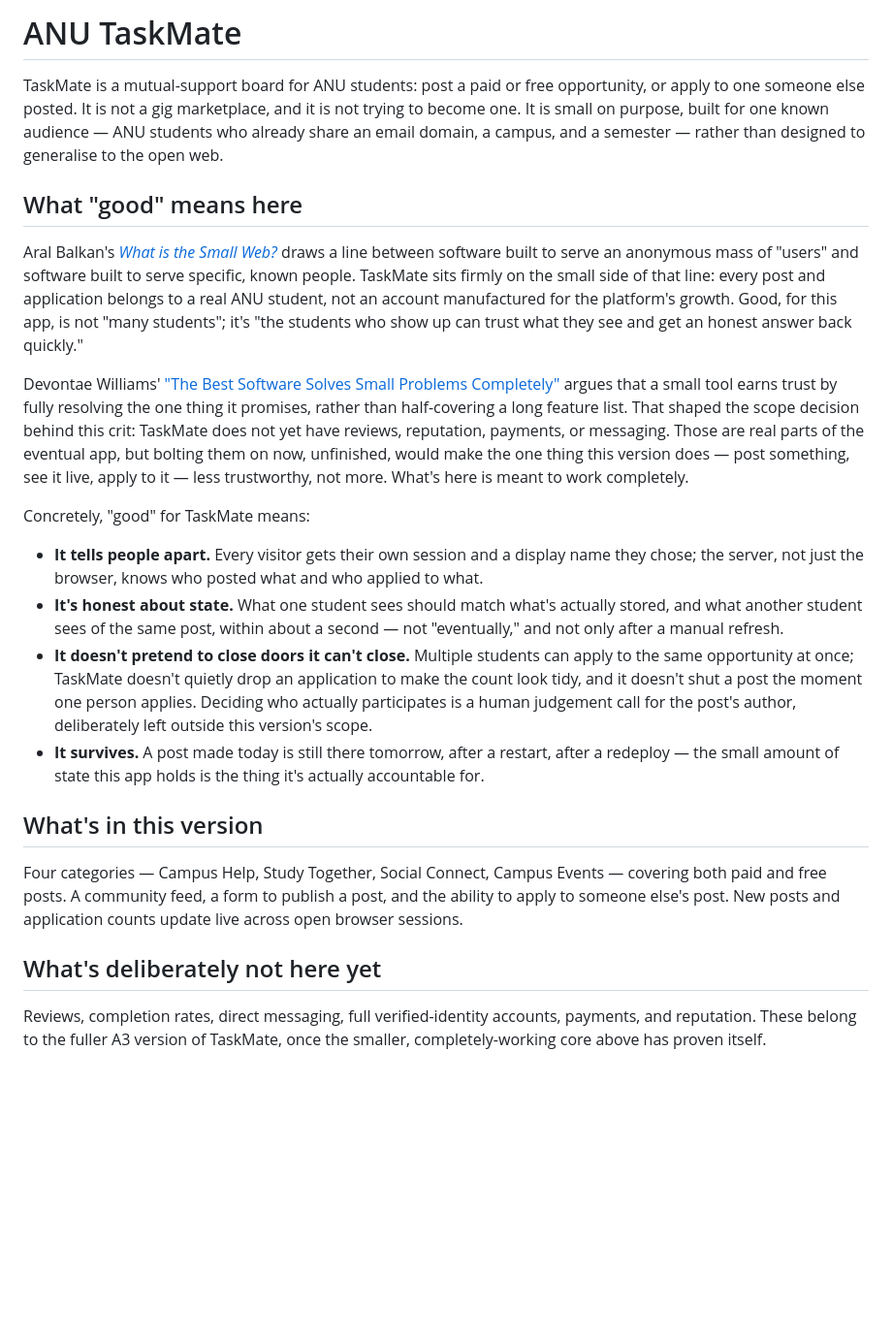
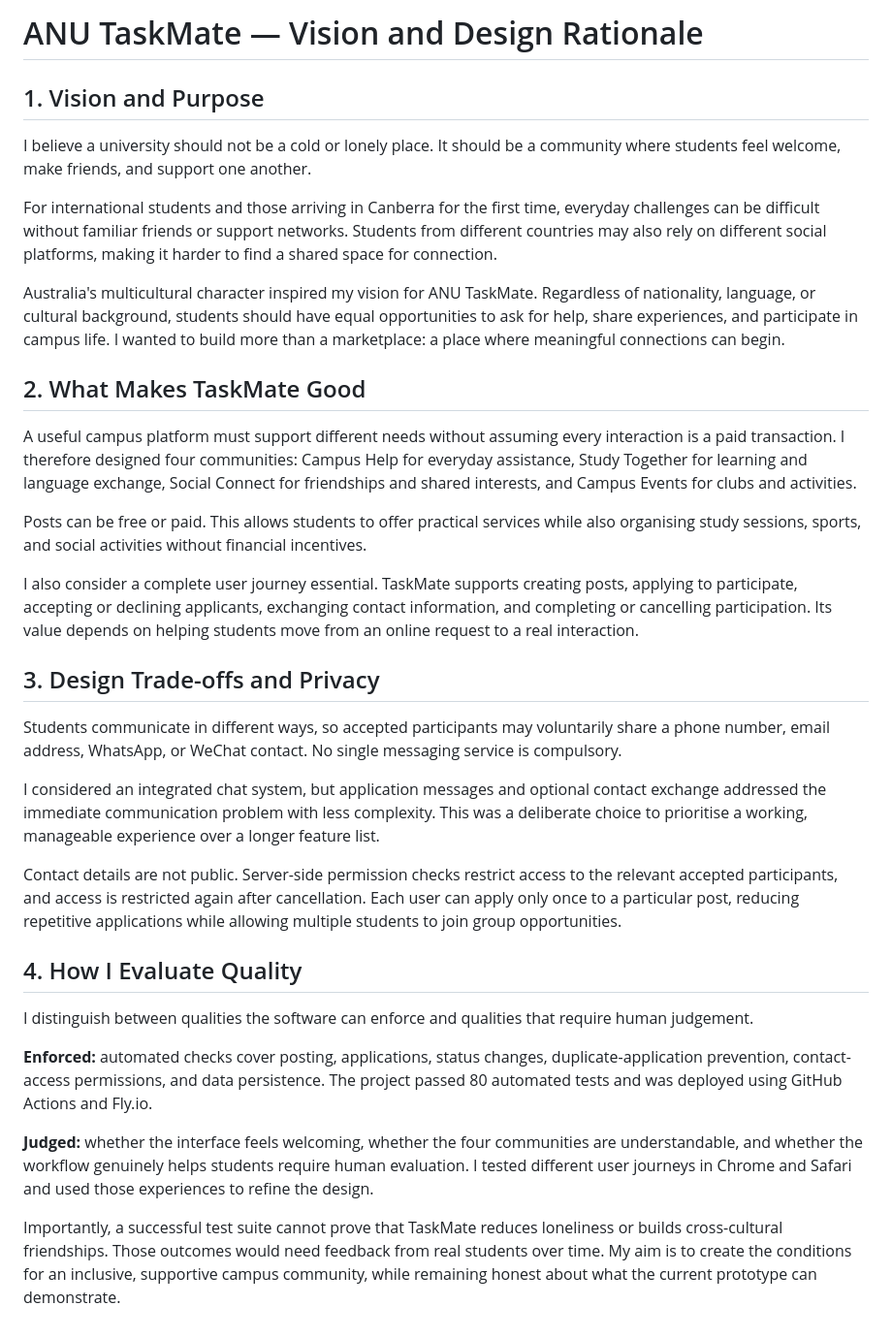
Before and after one commit to comp4020-agentic-coding-studio/comp4020-final-liangsiyuan41-cyber, a Markdown page: README.md, the part around the change. Shown at 97% size. Rendered like a GitHub page; blank space fills up the shorter version.

Commit message:
docs: finalise ANU TaskMate vision and design rationale

```diff
--- a/README.md
+++ b/README.md
@@ -1,59 +1,35 @@
-# ANU TaskMate
+# ANU TaskMate — Vision and Design Rationale
 
-TaskMate is a mutual-support board for ANU students: post a paid or free
-opportunity, or apply to one someone else posted. It is not a gig
-marketplace, and it is not trying to become one. It is small on purpose,
-built for one known audience — ANU students who already share an email
-domain, a campus, and a semester — rather than designed to generalise to
-the open web.
+## 1. Vision and Purpose
 
-## What "good" means here
+I believe a university should not be a cold or lonely place. It should be a community where students feel welcome, make friends, and support one another.
 
-Aral Balkan's [*What is the Small Web?*](https://ar.al/2020/08/07/what-is-the-small-web/)
-draws a line between software built to serve an anonymous mass of "users"
-and software built to serve specific, known people. TaskMate sits firmly
-on the small side of that line: every post and application belongs to a
-real ANU student, not an account manufactured for the platform's growth.
-Good, for this app, is not "many students"; it's "the students who show
-up can trust what they see and get an honest answer back quickly."
+For international students and those arriving in Canberra for the first time, everyday challenges can be difficult without familiar friends or support networks. Students from different countries may also rely on different social platforms, making it harder to find a shared space for connection.
 
-Devontae Williams' ["The Best Software Solves Small Problems Completely"](https://notesofanomad.substack.com/p/the-best-software-solves-small-problems)
-argues that a small tool earns trust by fully resolving the one thing it
-promises, rather than half-covering a long feature list. That shaped the
-scope decision behind this crit: TaskMate does not yet have reviews,
-reputation, payments, or messaging. Those are real parts of the eventual
-app, but bolting them on now, unfinished, would make the one thing this
-version does — post something, see it live, apply to it — less
-trustworthy, not more. What's here is meant to work completely.
+Australia's multicultural character inspired my vision for ANU TaskMate. Regardless of nationality, language, or cultural background, students should have equal opportunities to ask for help, share experiences, and participate in campus life. I wanted to build more than a marketplace: a place where meaningful connections can begin.
 
-Concretely, "good" for TaskMate means:
+## 2. What Makes TaskMate Good
 
-- **It tells people apart.** Every visitor gets their own session and a
-  display name they chose; the server, not just the browser, knows who
-  posted what and who applied to what.
-- **It's honest about state.** What one student sees should match what's
-  actually stored, and what another student sees of the same post, within
-  about a second — not "eventually," and not only after a manual refresh.
-- **It doesn't pretend to close doors it can't close.** Multiple students
-  can apply to the same opportunity at once; TaskMate doesn't quietly drop
-  an application to make the count look tidy, and it doesn't shut a post
-  the moment one person applies. Deciding who actually participates is a
-  human judgement call for the post's author, deliberately left outside
-  this version's scope.
-- **It survives.** A post made today is still there tomorrow, after a
-  restart, after a redeploy — the small amount of state this app holds is
-  the thing it's actually accountable for.
+A useful campus platform must support different needs without assuming every interaction is a paid transaction. I therefore designed four communities: Campus Help for everyday assistance, Study Together for learning and language exchange, Social Connect for friendships and shared interests, and Campus Events for clubs and activities.
 
-## What's in this version
+Posts can be free or paid. This allows students to offer practical services while also organising study sessions, sports, and social activities without financial incentives.
 
-Four categories — Campus Help, Study Together, Social Connect, Campus
-Events — covering both paid and free posts. A community feed, a form to
-publish a post, and the ability to apply to someone else's post. New
-posts and application counts update live across open browser sessions.
+I also consider a complete user journey essential. TaskMate supports creating posts, applying to participate, accepting or declining applicants, exchanging contact information, and completing or cancelling participation. Its value depends on helping students move from an online request to a real interaction.
 
-## What's deliberately not here yet
+## 3. Design Trade-offs and Privacy
 
-Reviews, completion rates, direct messaging, full verified-identity
-accounts, payments, and reputation. These belong to the fuller A3 version
-of TaskMate, once the smaller, completely-working core above has proven
-itself.
+Students communicate in different ways, so accepted participants may voluntarily share a phone number, email address, WhatsApp, or WeChat contact. No single messaging service is compulsory.
+
+I considered an integrated chat system, but application messages and optional contact exchange addressed the immediate communication problem with less complexity. This was a deliberate choice to prioritise a working, manageable experience over a longer feature list.
+
+Contact details are not public. Server-side permission checks restrict access to the relevant accepted participants, and access is restricted again after cancellation. Each user can apply only once to a particular post, reducing repetitive applications while allowing multiple students to join group opportunities.
+
+## 4. How I Evaluate Quality
+
+I distinguish between qualities the software can enforce and qualities that require human judgement.
+
+**Enforced:** automated checks cover posting, applications, status changes, duplicate-application prevention, contact-access permissions, and data persistence. The project passed 80 automated tests and was deployed using GitHub Actions and Fly.io.
+
+**Judged:** whether the interface feels welcoming, whether the four communities are understandable, and whether the workflow genuinely helps students require human evaluation. I tested different user journeys in Chrome and Safari and used those experiences to refine the design.
+
+Importantly, a successful test suite cannot prove that TaskMate reduces loneliness or builds cross-cultural friendships. Those outcomes would need feedback from real students over time. My aim is to create the conditions for an inclusive, supportive campus community, while remaining honest about what the current prototype can demonstrate.
```
